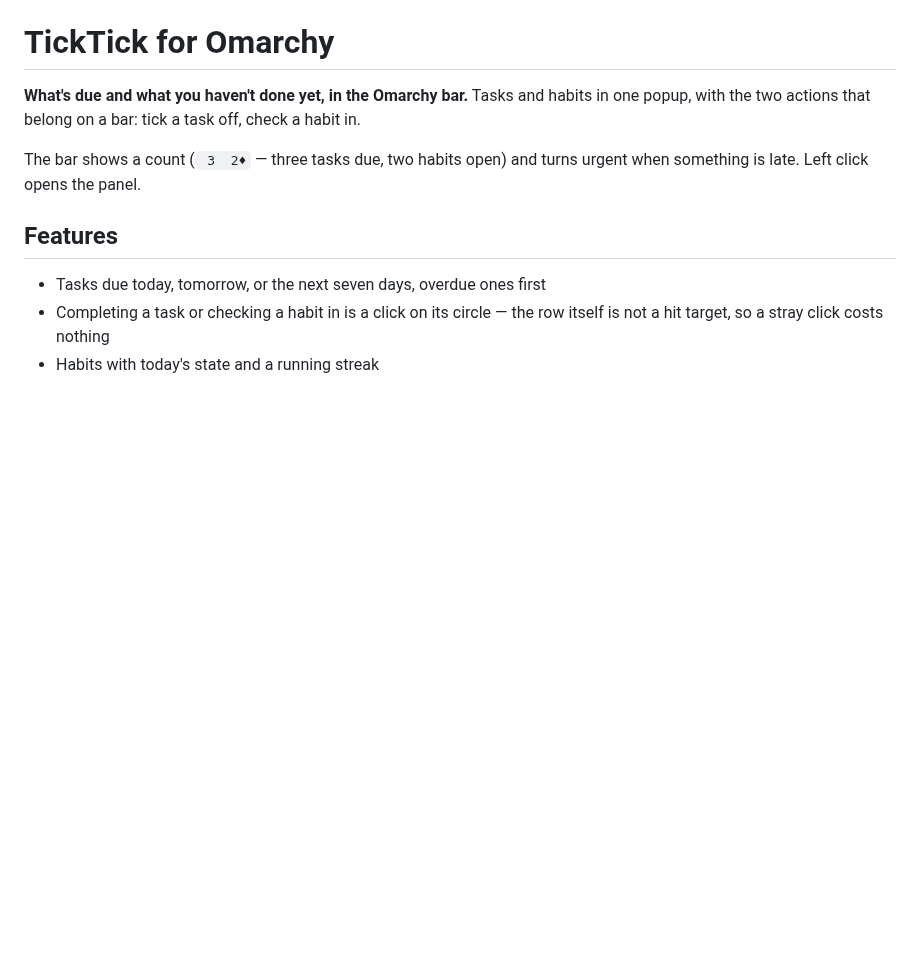
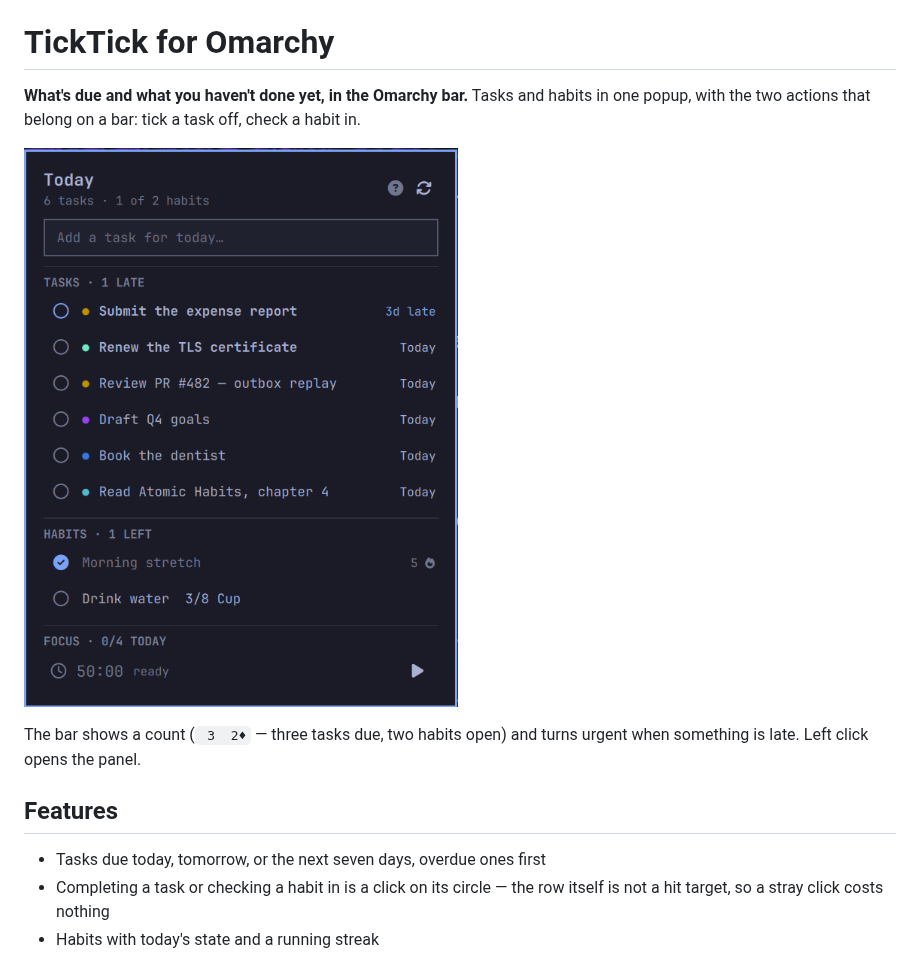
Before and after one commit to SotoAugusto/omarchy-ticktick, a Markdown page: README.md, the part around the change. GitHub-like rendering; pictures changed too: preview.png (added); blank space fills up the shorter version.

Commit message:
Add a marketplace preview, and let add set priority and tags
The marketplace takes exactly one root preview image and derives its card
and detail views from it, so this is the single shot that has to carry the
plugin: a late task in the urgent colour, five tagged tasks each showing
its own TickTick tag colour, a habit checked in with a streak, a quantified
habit mid-progress, and the focus timer reading the account's own duration.

Producing it needed the add command to set priority and tags, which it
could not do before. Quick-add still defaults both, so this only widens
what the CLI can express.

Claude-Session: https://claude.ai/code/session_01BnmCM3iyXPsiMG3zFUzb2s

```diff
--- a/README.md
+++ b/README.md
@@ -3,6 +3,8 @@
 **What's due and what you haven't done yet, in the Omarchy bar.** Tasks and
 habits in one popup, with the two actions that belong on a bar: tick a task
 off, check a habit in.
+
+![The TickTick panel: tasks with tag colours, habits with a streak, and a focus timer](preview.png)
 
 The bar shows a count (` 3  2♦` — three tasks due, two habits open) and
 turns urgent when something is late. Left click opens the panel.
```
Also changed, not shown: 1 other file.
